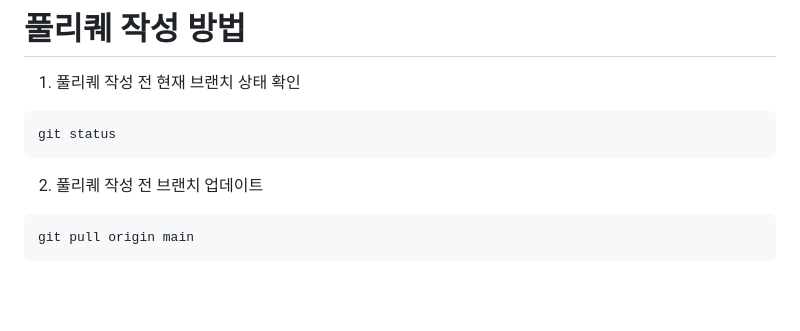
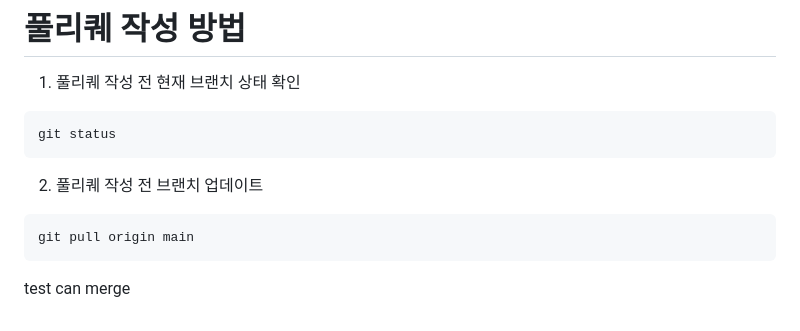
Before and after one commit to chaeuda-TEAM/oz-main-be-06-team2, a Markdown page: README.md, the part around the change. GitHub-like rendering; blank space fills up the shorter version.

Commit message:
Chore:test for merge

````diff
--- a/README.md
+++ b/README.md
@@ -252,3 +252,5 @@ git status
 ```
 git pull origin main
 ```
+
+test can merge
````
